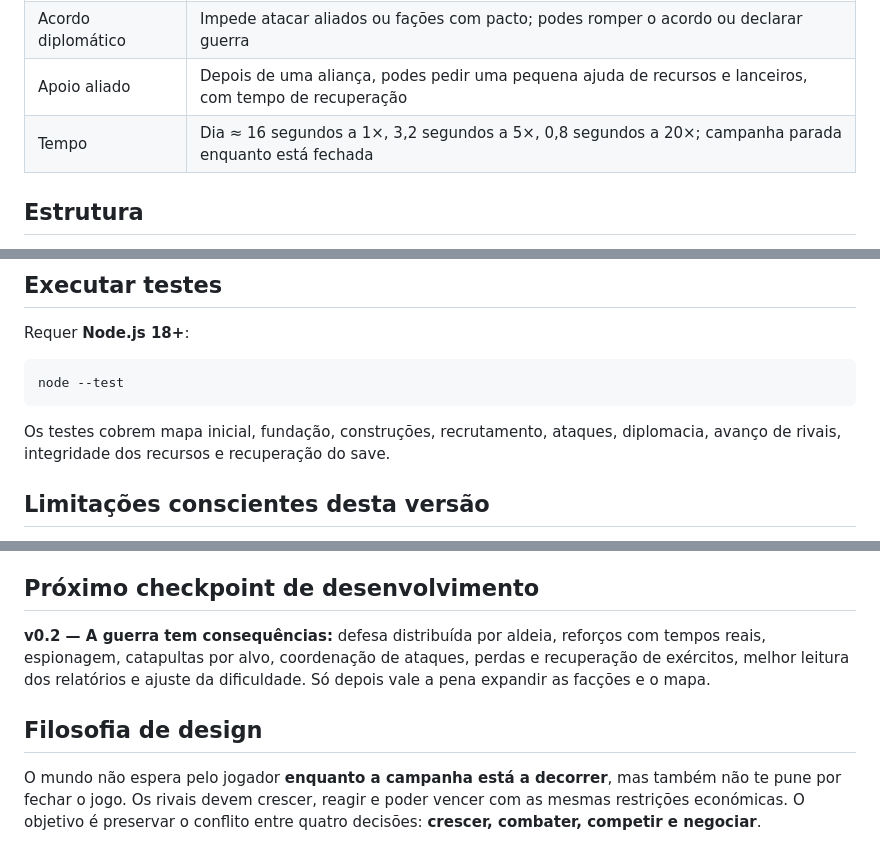
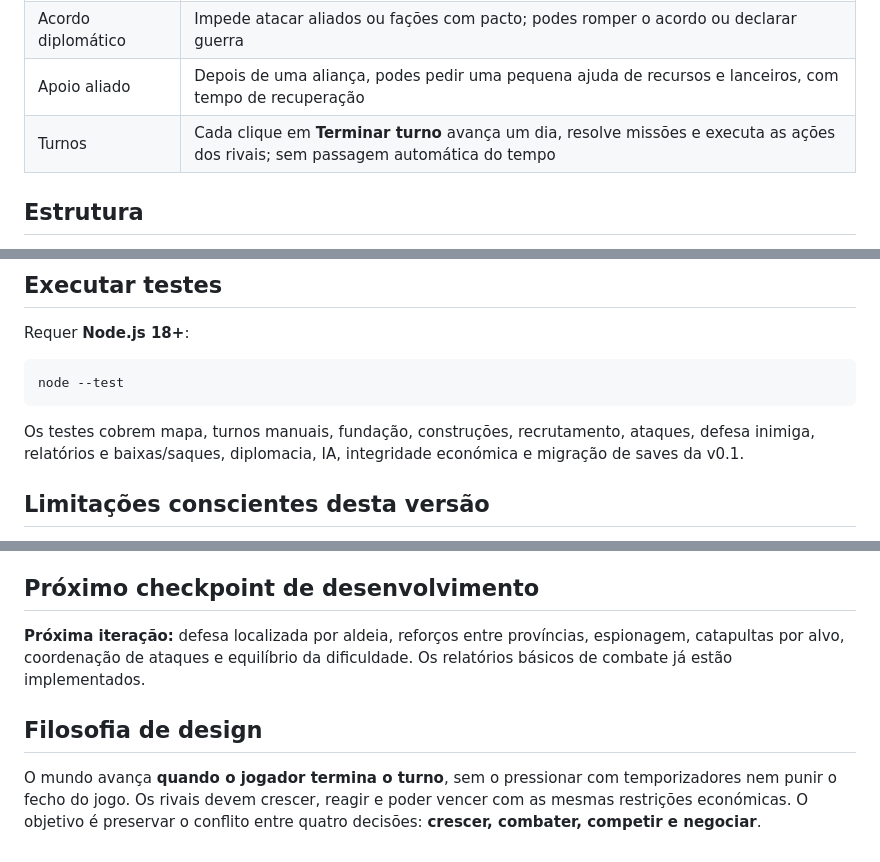
Before and after one commit to Skinny-lfg/Kingdoms-of-Ash, a Markdown page: README.md, 3 parts joined by grey strips. Rendered like a GitHub page.

````diff
--- a/README.md
+++ b/README.md
@@ -46,7 +57,7 @@ A gravação é automática via `localStorage`, **apenas neste navegador e dispo
 | Conquista | Exige atacar uma aldeia rival, sobreviver com pelo menos 2 catapultas e vencer decisivamente |
 | Acordo diplomático | Impede atacar aliados ou fações com pacto; podes romper o acordo ou declarar guerra |
 | Apoio aliado | Depois de uma aliança, podes pedir uma pequena ajuda de recursos e lanceiros, com tempo de recuperação |
-| Tempo | Dia ≈ 16 segundos a 1×, 3,2 segundos a 5×, 0,8 segundos a 20×; campanha parada enquanto está fechada |
+| Turnos | Cada clique em **Terminar turno** avança um dia, resolve missões e executa as ações dos rivais; sem passagem automática do tempo |
 
 ## Estrutura
 
@@ -63,7 +74,7 @@ Requer **Node.js 18+**:
 node --test
 ```
 
-Os testes cobrem mapa inicial, fundação, construções, recrutamento, ataques, diplomacia, avanço de rivais, integridade dos recursos e recuperação do save.
+Os testes cobrem mapa, turnos manuais, fundação, construções, recrutamento, ataques, defesa inimiga, relatórios e baixas/saques, diplomacia, IA, integridade económica e migração de saves da v0.1.
 
 ## Limitações conscientes desta versão
 
@@ -79,8 +90,8 @@ Esta é uma **primeira experiência jogável**, não um clone completo nem um jo
 
 ## Próximo checkpoint de desenvolvimento
 
-**v0.2 — A guerra tem consequências:** defesa distribuída por aldeia, reforços com tempos reais, espionagem, catapultas por alvo, coordenação de ataques, perdas e recuperação de exércitos, melhor leitura dos relatórios e ajuste da dificuldade. Só depois vale a pena expandir as facções e o mapa.
+**Próxima iteração:** defesa localizada por aldeia, reforços entre províncias, espionagem, catapultas por alvo, coordenação de ataques e equilíbrio da dificuldade. Os relatórios básicos de combate já estão implementados.
 
 ## Filosofia de design
 
-O mundo não espera pelo jogador **enquanto a campanha está a decorrer**, mas também não te pune por fechar o jogo. Os rivais devem crescer, reagir e poder vencer com as mesmas restrições económicas. O objetivo é preservar o conflito entre quatro decisões: **crescer, combater, competir e negociar**.
+O mundo avança **quando o jogador termina o turno**, sem o pressionar com temporizadores nem punir o fecho do jogo. Os rivais devem crescer, reagir e poder vencer com as mesmas restrições económicas. O objetivo é preservar o conflito entre quatro decisões: **crescer, combater, competir e negociar**.
````
Also changed, not shown: other parts of README.md (+19 -8 lines).
